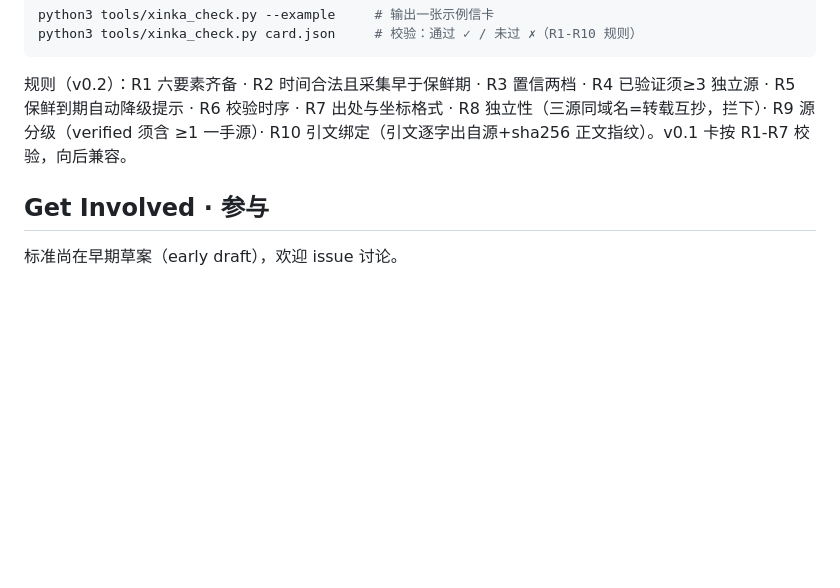
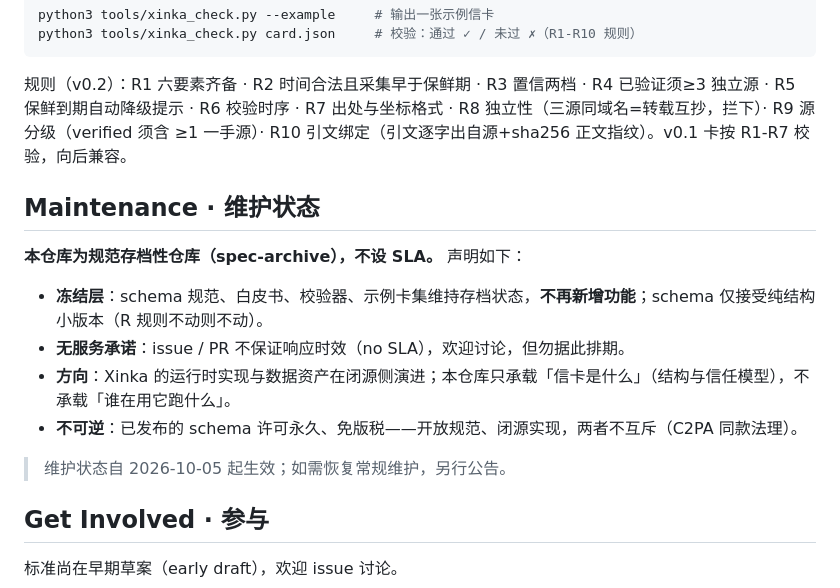
Before and after one commit to renshiliao/xinka, a Markdown page: README.md, the part around the change. Rendered like a GitHub page; blank space fills up the shorter version.

Commit message:
docs: Maintenance status — spec-archive, no SLA (存档冻结声明·案一②)

```diff
--- a/README.md
+++ b/README.md
@@ -69,6 +69,17 @@ python3 tools/xinka_check.py card.json     # 校验：通过 ✓ / 未过 ✗（
 
 规则（v0.2）：R1 六要素齐备 · R2 时间合法且采集早于保鲜期 · R3 置信两档 · R4 已验证须≥3 独立源 · R5 保鲜到期自动降级提示 · R6 校验时序 · R7 出处与坐标格式 · R8 独立性（三源同域名=转载互抄，拦下）· R9 源分级（verified 须含 ≥1 一手源）· R10 引文绑定（引文逐字出自源+sha256 正文指纹）。v0.1 卡按 R1-R7 校验，向后兼容。
 
+## Maintenance · 维护状态
+
+**本仓库为规范存档性仓库（spec-archive），不设 SLA。** 声明如下：
+
+- **冻结层**：schema 规范、白皮书、校验器、示例卡集维持存档状态，**不再新增功能**；schema 仅接受纯结构小版本（R 规则不动则不动）。
+- **无服务承诺**：issue / PR 不保证响应时效（no SLA），欢迎讨论，但勿据此排期。
+- **方向**：Xinka 的运行时实现与数据资产在闭源侧演进；本仓库只承载「信卡是什么」（结构与信任模型），不承载「谁在用它跑什么」。
+- **不可逆**：已发布的 schema 许可永久、免版税——开放规范、闭源实现，两者不互斥（C2PA 同款法理）。
+
+> 维护状态自 2026-10-05 起生效；如需恢复常规维护，另行公告。
+
 ## Get Involved · 参与
 
 标准尚在早期草案（early draft），欢迎 issue 讨论。
```
